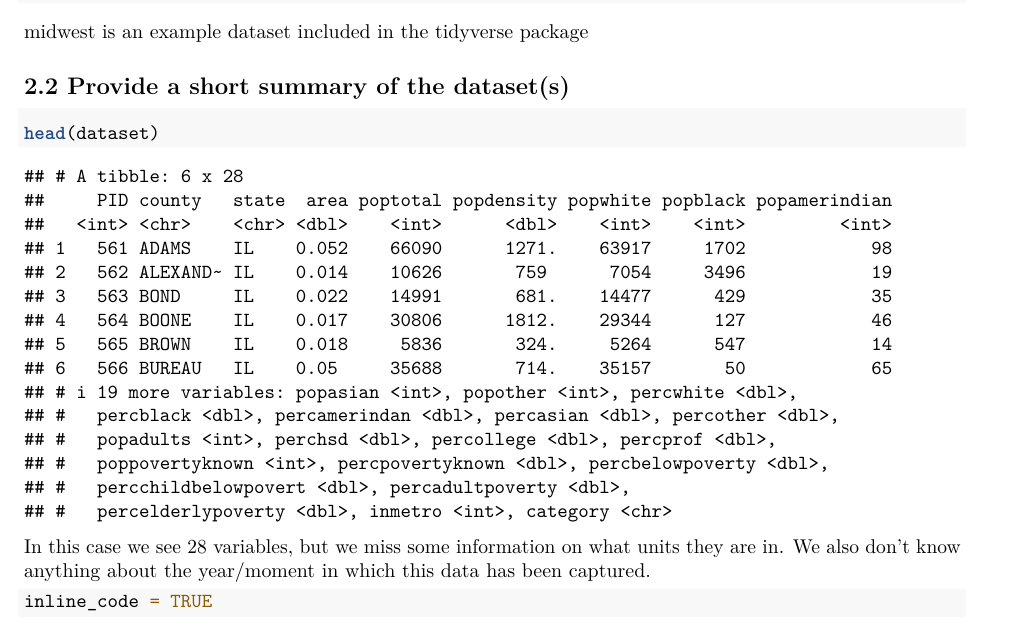
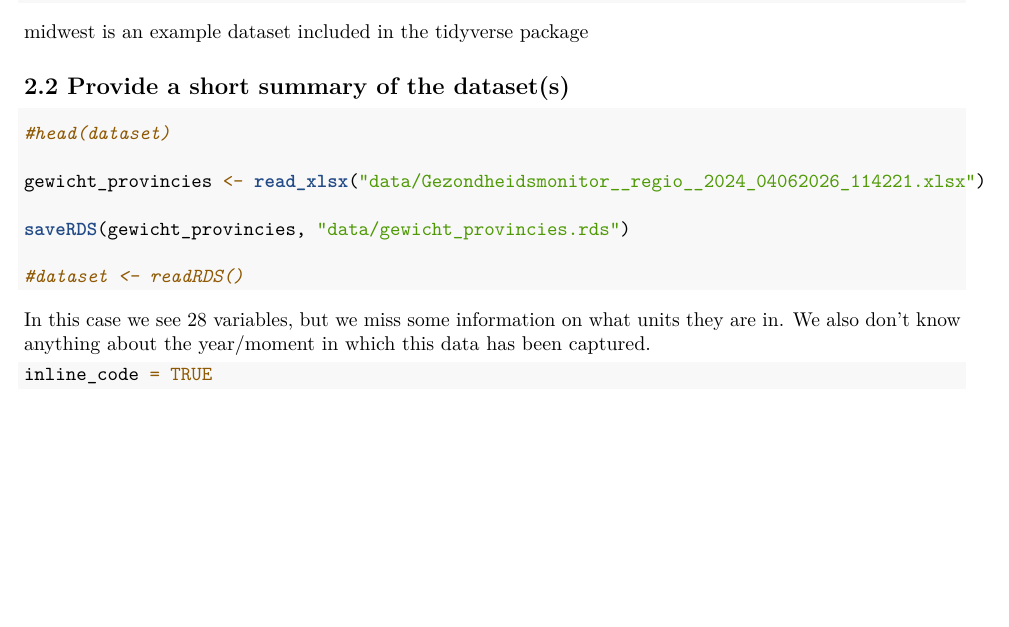
Before and after one commit to davidhers/PfE_2.6_2026, an R Markdown document (Template_Assignment.Rmd): part of page 2 of 4, cut so that both start at the same text, the shorter picture padded with empty space. Rendered offline with R 4.5, knitr and Pandoc, then LaTeX, with nearby package versions; common packages that the code uses without loading them are loaded.

Commit message:
datasets

````diff
--- a/Template_Assignment.Rmd
+++ b/Template_Assignment.Rmd
@@ -55,7 +55,13 @@ midwest is an example dataset included in the tidyverse package
 ## 2.2 Provide a short summary of the dataset(s)
 
 ```{r}
-head(dataset)
+#head(dataset)
+
+gewicht_provincies <- read_xlsx("data/Gezondheidsmonitor__regio__2024_04062026_114221.xlsx")
+
+saveRDS(gewicht_provincies, "data/gewicht_provincies.rds")
+
+#dataset <- readRDS()
 ```
 
 In this case we see 28 variables, but we miss some information on what units they are in. We also don't know anything about the year/moment in which this data has been captured.
````
Also changed, not shown: data/gewicht_provincies.rds (added).
